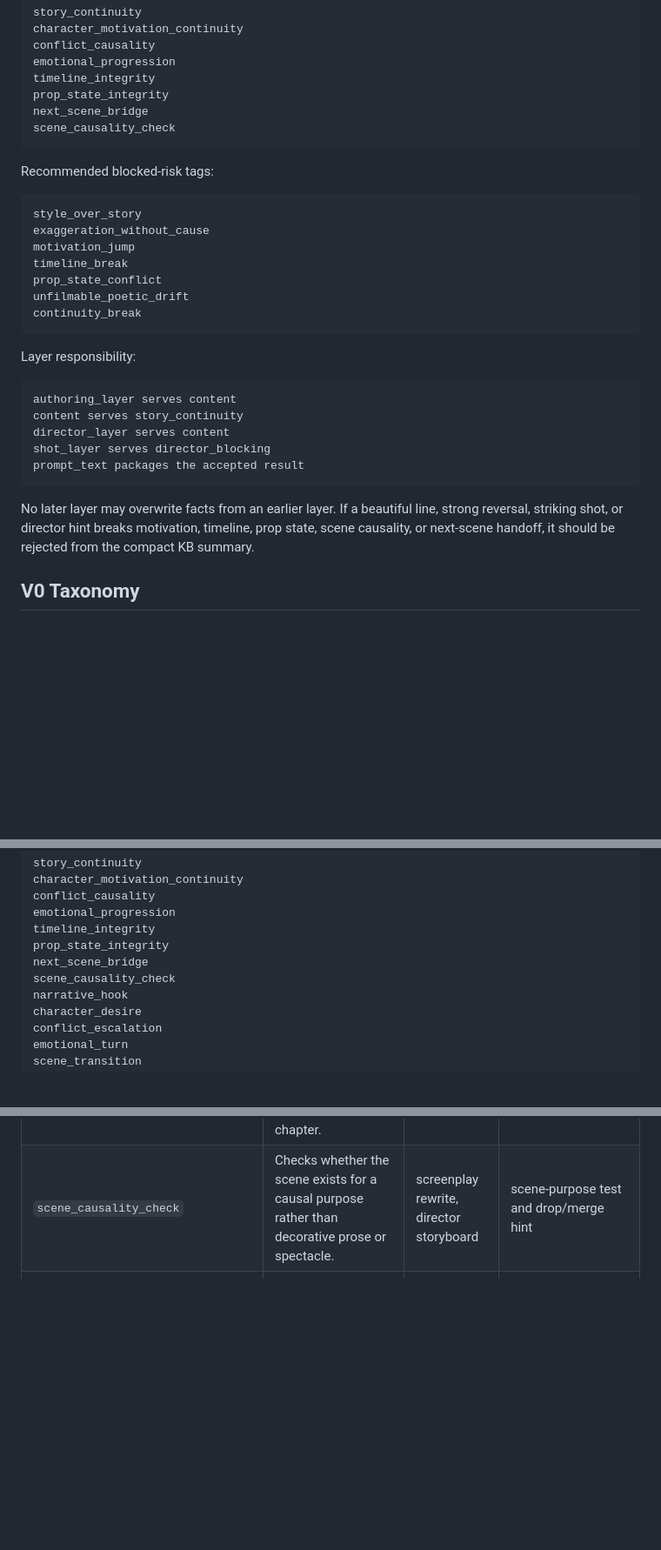
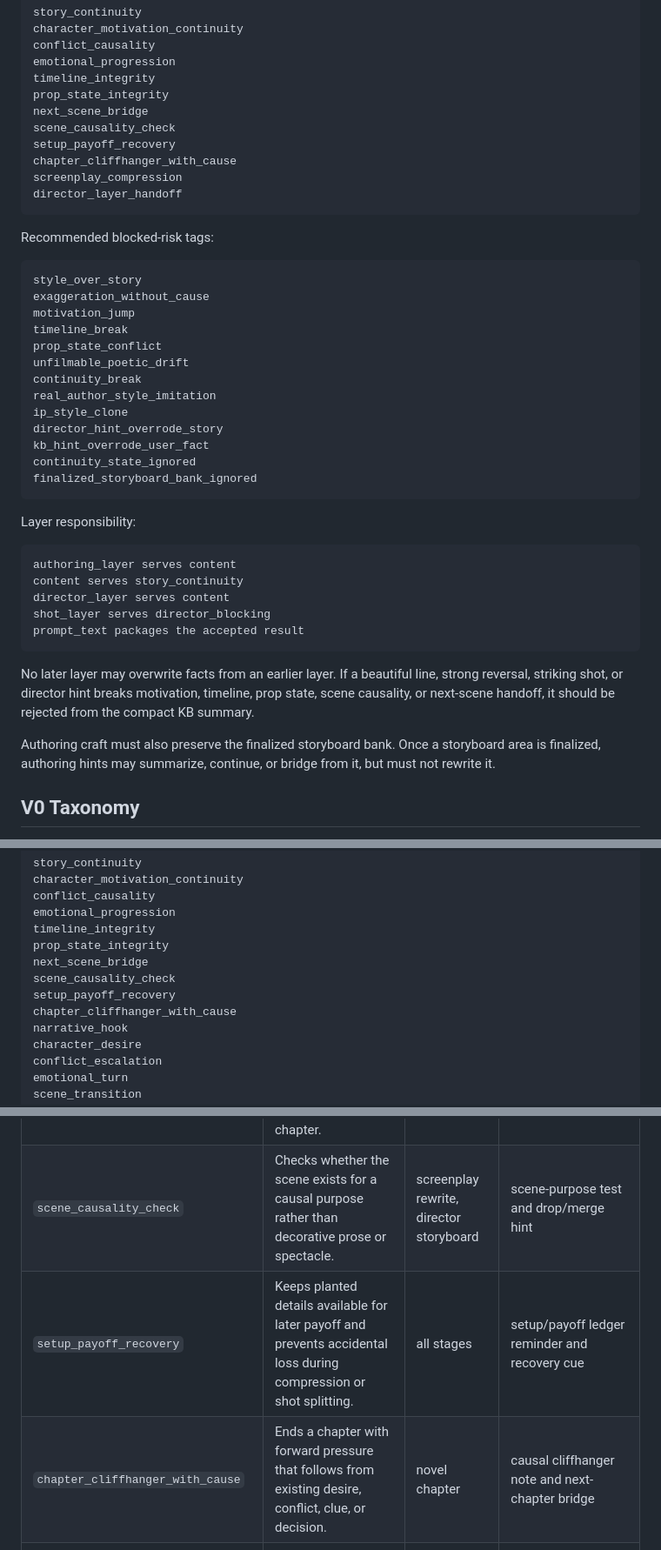
Before and after one commit to zzy170031-cmd/hope-kb, a Markdown page: docs/authoring-craft-taxonomy-draft-2026-04-26.md, 3 parts joined by grey strips. Shown at 87% size. GitHub-like rendering; blank space fills up the shorter version.

````diff
--- a/docs/authoring-craft-taxonomy-draft-2026-04-26.md
+++ b/docs/authoring-craft-taxonomy-draft-2026-04-26.md
@@ -144,6 +144,10 @@ timeline_integrity
 prop_state_integrity
 next_scene_bridge
 scene_causality_check
+setup_payoff_recovery
+chapter_cliffhanger_with_cause
+screenplay_compression
+director_layer_handoff
 ```
 
 Recommended blocked-risk tags:
@@ -156,6 +160,12 @@ timeline_break
 prop_state_conflict
 unfilmable_poetic_drift
 continuity_break
+real_author_style_imitation
+ip_style_clone
+director_hint_overrode_story
+kb_hint_overrode_user_fact
+continuity_state_ignored
+finalized_storyboard_bank_ignored
 ```
 
 Layer responsibility:
@@ -172,6 +182,10 @@ No later layer may overwrite facts from an earlier layer. If a beautiful line,
 strong reversal, striking shot, or director hint breaks motivation, timeline,
 prop state, scene causality, or next-scene handoff, it should be rejected from
 the compact KB summary.
+
+Authoring craft must also preserve the finalized storyboard bank. Once a
+storyboard area is finalized, authoring hints may summarize, continue, or
+bridge from it, but must not rewrite it.
 
 ## V0 Taxonomy
 
@@ -190,6 +204,8 @@ timeline_integrity
 prop_state_integrity
 next_scene_bridge
 scene_causality_check
+setup_payoff_recovery
+chapter_cliffhanger_with_cause
 narrative_hook
 character_desire
 conflict_escalation
@@ -216,6 +232,8 @@ director_blocking_bridge
 | `prop_state_integrity` | Preserves object, clue, weapon, location, evidence, and costume state across scenes and shots. | screenplay rewrite, director storyboard | prop state carryover and contradiction warning |
 | `next_scene_bridge` | Ensures the current beat leaves a usable handoff into the next scene or chapter. | all stages | transition hook and carryover cue |
 | `scene_causality_check` | Checks whether the scene exists for a causal purpose rather than decorative prose or spectacle. | screenplay rewrite, director storyboard | scene-purpose test and drop/merge hint |
+| `setup_payoff_recovery` | Keeps planted details available for later payoff and prevents accidental loss during compression or shot splitting. | all stages | setup/payoff ledger reminder and recovery cue |
+| `chapter_cliffhanger_with_cause` | Ends a chapter with forward pressure that follows from existing desire, conflict, clue, or decision. | novel chapter | causal cliffhanger note and next-chapter bridge |
 | `narrative_hook` | Opens a chapter, scene, or beat with a concrete question, threat, promise, or desire. | novel chapter | one compact hook principle plus matched safe sample IDs |
 | `character_desire` | Clarifies what the focal character wants now and what cost, fear, or limit blocks it. | novel chapter | desire/obstacle wording and character-state constraints |
 | `conflict_escalation` | Raises pressure through stakes, reversals, power shifts, or tactical complications. | novel chapter, screenplay rewrite | escalation ladder and do-not-flatten warning |
````
Also changed, not shown: other parts of docs/authoring-craft-taxonomy-draft-2026-04-26.md (+40 -0 lines), docs/kb-full-chain-content-production-routing-draft-2026-04-26.md (added, +272 -0 lines), docs/story-continuity-authoring-routing-draft-2026-04-26.md (added, +199 -0 lines).
